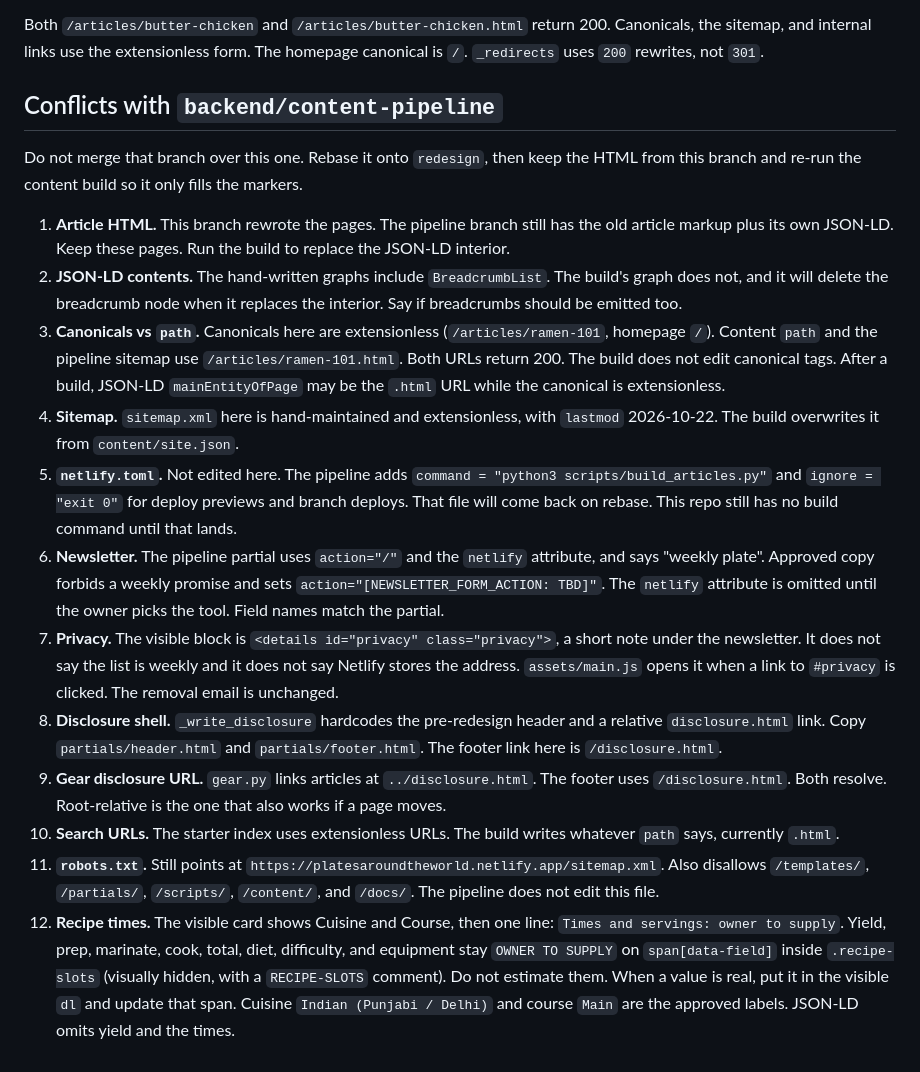
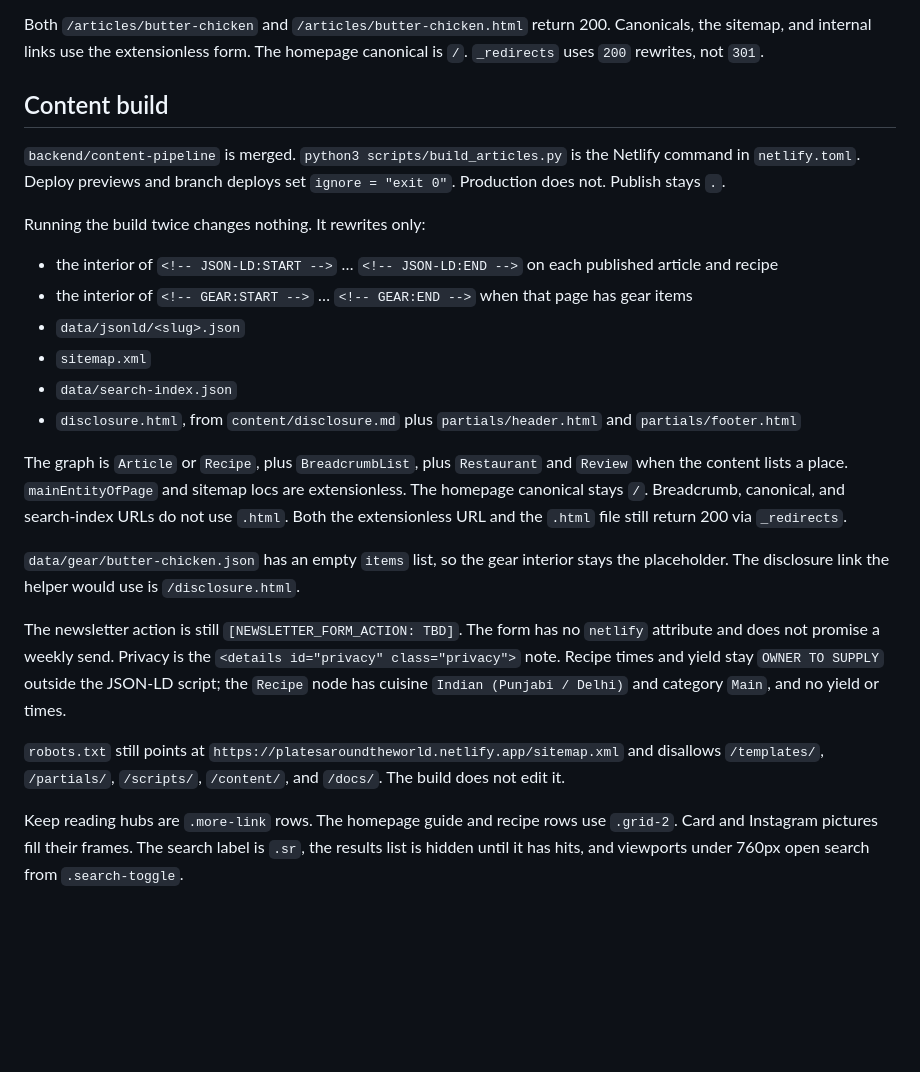
Before and after one commit to vatsalankur97-dotcom/plates-around-the-world, a Markdown page: docs/frontend-templates.md, the part around the change. Drawn GitHub-style; blank space fills up the shorter version.

Commit message:
Describe the merged content build in the frontend template notes.
The build fills JSON-LD and gear, and writes the sitemap, search index, and disclosure page. The renderer does not.

Co-authored-by: vatsalankur97-dotcom <vatsalankur97-dotcom@users.noreply.github.com>

```diff
--- a/docs/frontend-templates.md
+++ b/docs/frontend-templates.md
@@ -83,19 +83,25 @@ Listing cards are a `div.tile` so the credit line (which contains links) is not
 
 Both `/articles/butter-chicken` and `/articles/butter-chicken.html` return 200. Canonicals, the sitemap, and internal links use the extensionless form. The homepage canonical is `/`. `_redirects` uses `200` rewrites, not `301`.
 
-## Conflicts with `backend/content-pipeline`
+## Content build
 
-Do not merge that branch over this one. Rebase it onto `redesign`, then keep the HTML from this branch and re-run the content build so it only fills the markers.
+`backend/content-pipeline` is merged. `python3 scripts/build_articles.py` is the Netlify command in `netlify.toml`. Deploy previews and branch deploys set `ignore = "exit 0"`. Production does not. Publish stays `.`.
 
-1. **Article HTML.** This branch rewrote the pages. The pipeline branch still has the old article markup plus its own JSON-LD. Keep these pages. Run the build to replace the JSON-LD interior.
-2. **JSON-LD contents.** The hand-written graphs include `BreadcrumbList`. The build's graph does not, and it will delete the breadcrumb node when it replaces the interior. Say if breadcrumbs should be emitted too.
-3. **Canonicals vs `path`.** Canonicals here are extensionless (`/articles/ramen-101`, homepage `/`). Content `path` and the pipeline sitemap use `/articles/ramen-101.html`. Both URLs return 200. The build does not edit canonical tags. After a build, JSON-LD `mainEntityOfPage` may be the `.html` URL while the canonical is extensionless.
-4. **Sitemap.** `sitemap.xml` here is hand-maintained and extensionless, with `lastmod` 2026-10-22. The build overwrites it from `content/site.json`.
-5. **`netlify.toml`.** Not edited here. The pipeline adds `command = "python3 scripts/build_articles.py"` and `ignore = "exit 0"` for deploy previews and branch deploys. That file will come back on rebase. This repo still has no build command until that lands.
-6. **Newsletter.** The pipeline partial uses `action="/"` and the `netlify` attribute, and says "weekly plate". Approved copy forbids a weekly promise and sets `action="[NEWSLETTER_FORM_ACTION: TBD]"`. The `netlify` attribute is omitted until the owner picks the tool. Field names match the partial.
-7. **Privacy.** The visible block is `<details id="privacy" class="privacy">`, a short note under the newsletter. It does not say the list is weekly and it does not say Netlify stores the address. `assets/main.js` opens it when a link to `#privacy` is clicked. The removal email is unchanged.
-8. **Disclosure shell.** `_write_disclosure` hardcodes the pre-redesign header and a relative `disclosure.html` link. Copy `partials/header.html` and `partials/footer.html`. The footer link here is `/disclosure.html`.
-9. **Gear disclosure URL.** `gear.py` links articles at `../disclosure.html`. The footer uses `/disclosure.html`. Both resolve. Root-relative is the one that also works if a page moves.
-10. **Search URLs.** The starter index uses extensionless URLs. The build writes whatever `path` says, currently `.html`.
-11. **`robots.txt`.** Still points at `https://platesaroundtheworld.netlify.app/sitemap.xml`. Also disallows `/templates/`, `/partials/`, `/scripts/`, `/content/`, and `/docs/`. The pipeline does not edit this file.
-12. **Recipe times.** The visible card shows Cuisine and Course, then one line: `Times and servings: owner to supply`. Yield, prep, marinate, cook, total, diet, difficulty, and equipment stay `OWNER TO SUPPLY` on `span[data-field]` inside `.recipe-slots` (visually hidden, with a `RECIPE-SLOTS` comment). Do not estimate them. When a value is real, put it in the visible `dl` and update that span. Cuisine `Indian (Punjabi / Delhi)` and course `Main` are the approved labels. JSON-LD omits yield and the times.
+Running the build twice changes nothing. It rewrites only:
+
+- the interior of `<!-- JSON-LD:START -->` … `<!-- JSON-LD:END -->` on each published article and recipe
+- the interior of `<!-- GEAR:START -->` … `<!-- GEAR:END -->` when that page has gear items
+- `data/jsonld/<slug>.json`
+- `sitemap.xml`
+- `data/search-index.json`
+- `disclosure.html`, from `content/disclosure.md` plus `partials/header.html` and `partials/footer.html`
+
+The graph is `Article` or `Recipe`, plus `BreadcrumbList`, plus `Restaurant` and `Review` when the content lists a place. `mainEntityOfPage` and sitemap locs are extensionless. The homepage canonical stays `/`. Breadcrumb, canonical, and search-index URLs do not use `.html`. Both the extensionless URL and the `.html` file still return 200 via `_redirects`.
+
+`data/gear/butter-chicken.json` has an empty `items` list, so the gear interior stays the placeholder. The disclosure link the helper would use is `/disclosure.html`.
+
+The newsletter action is still `[NEWSLETTER_FORM_ACTION: TBD]`. The form has no `netlify` attribute and does not promise a weekly send. Privacy is the `<details id="privacy" class="privacy">` note. Recipe times and yield stay `OWNER TO SUPPLY` outside the JSON-LD script; the `Recipe` node has cuisine `Indian (Punjabi / Delhi)` and category `Main`, and no yield or times.
+
+`robots.txt` still points at `https://platesaroundtheworld.netlify.app/sitemap.xml` and disallows `/templates/`, `/partials/`, `/scripts/`, `/content/`, and `/docs/`. The build does not edit it.
+
+Keep reading hubs are `.more-link` rows. The homepage guide and recipe rows use `.grid-2`. Card and Instagram pictures fill their frames. The search label is `.sr`, the results list is hidden until it has hits, and viewports under 760px open search from `.search-toggle`.
```
